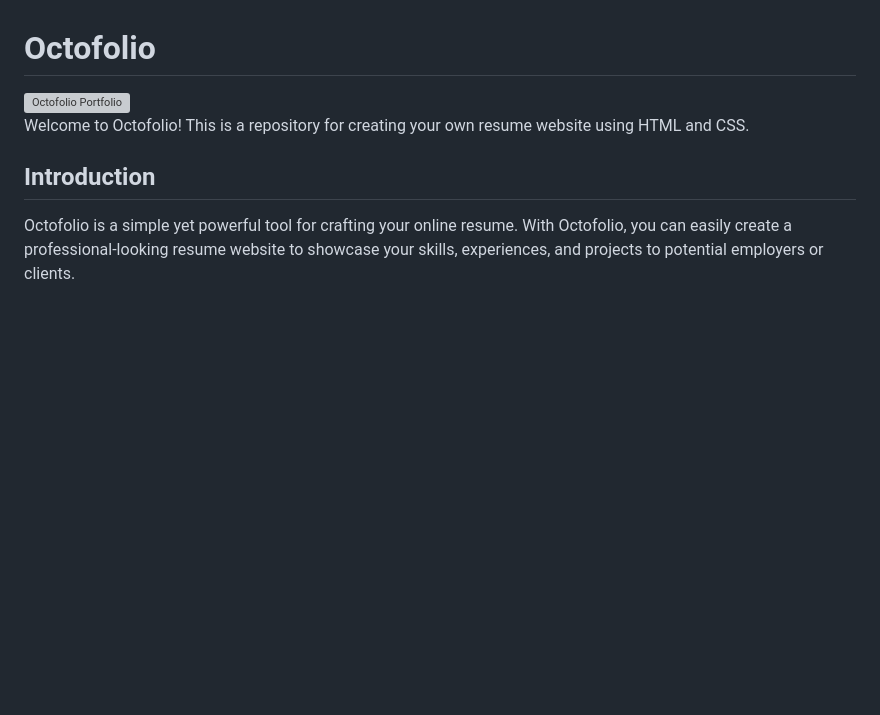
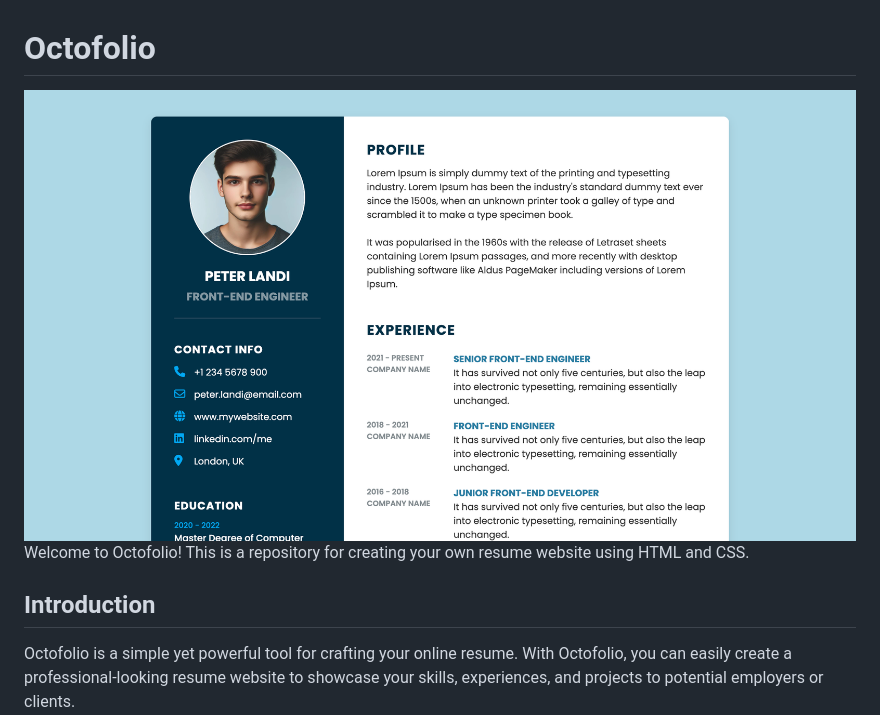
Before and after one commit to faridvatani/octofolio, a Markdown page: README.md, the part around the change. Drawn GitHub-style; pictures changed too: screenshot.png (added); blank space fills up the shorter version; grey boxes are pictures that could not be loaded.

Commit message:
Fix typo in README.md and upload screenshot

```diff
--- a/README.md
+++ b/README.md
@@ -1,5 +1,5 @@
 # Octofolio
-<img src="Screenshot.png" align="center" alt="Octofolio Portfolio" /><br>
+<img src="screenshot.png" align="center" alt="Octofolio Portfolio" /><br>
 Welcome to Octofolio! This is a repository for creating your own resume website using HTML and CSS.
 
 ## Introduction
```
